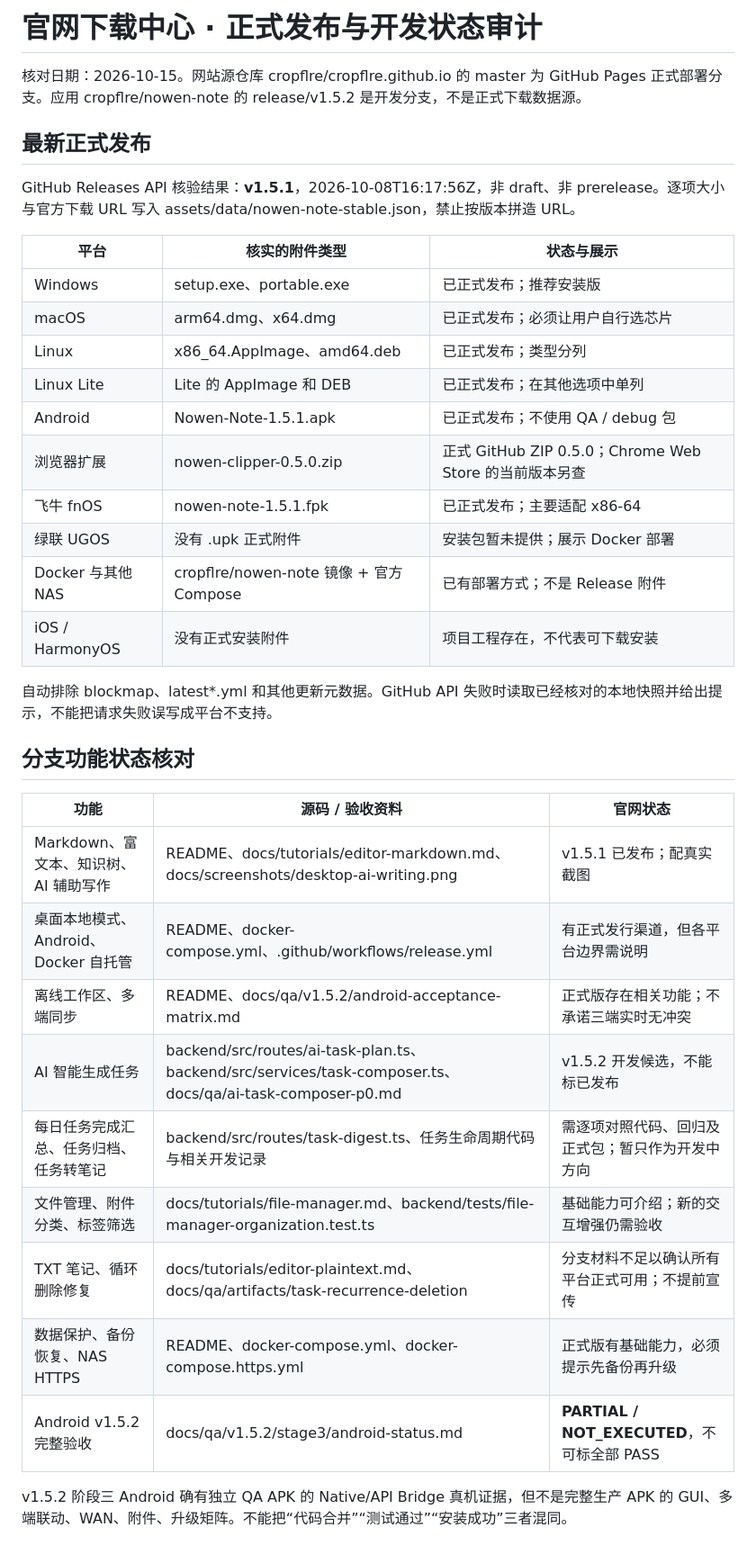
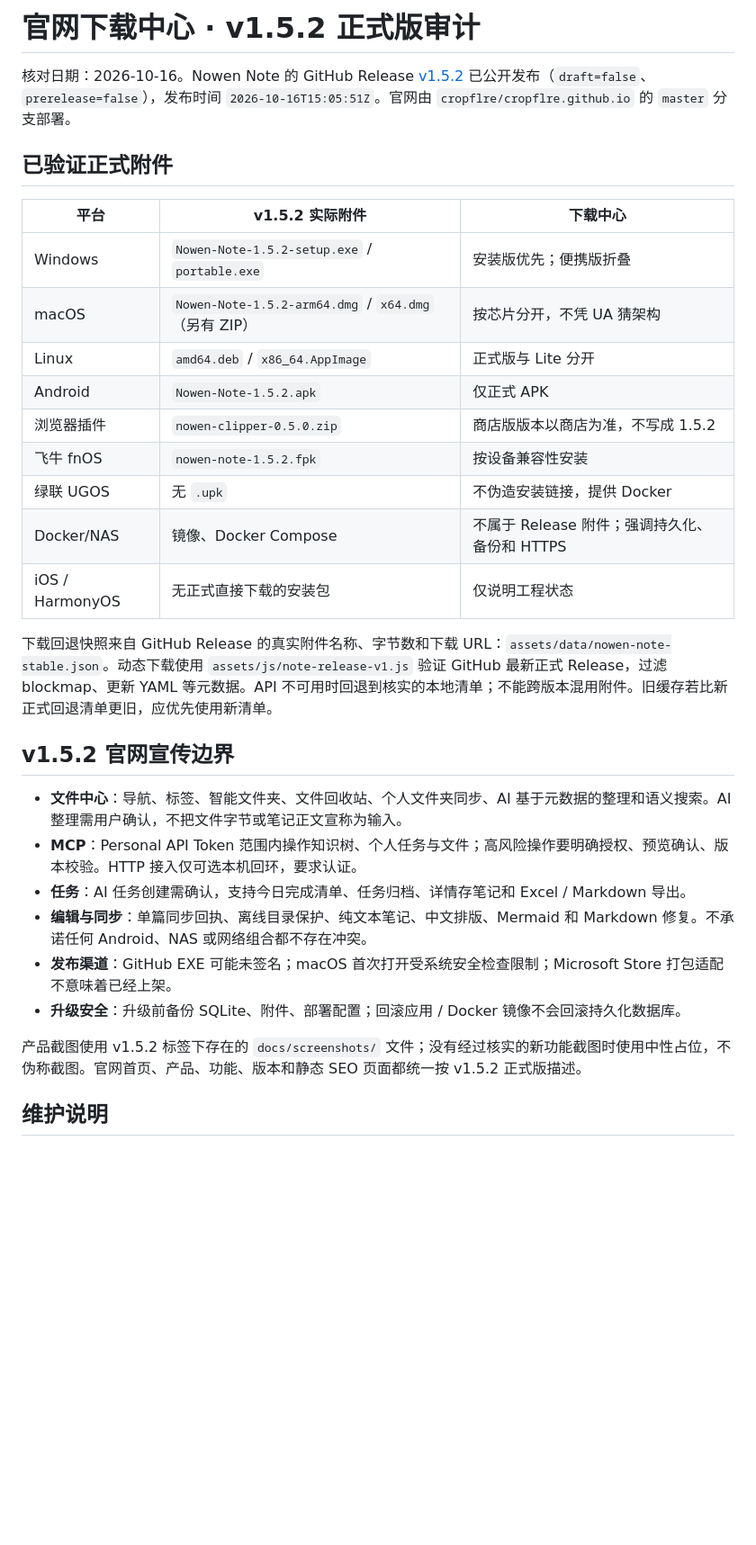
Before and after one commit to cropflre/cropflre.github.io, a Markdown page: docs/download-center-release-audit.md, the part around one of its changes. Shown at 90% size. Rendered like a GitHub page; blank space fills up the shorter version.

Commit message:
docs(site): audit v1.5.2 release assets and platform boundaries

```diff
--- a/docs/download-center-release-audit.md
+++ b/docs/download-center-release-audit.md
@@ -1,39 +1,33 @@
-# 官网下载中心 · 正式发布与开发状态审计
+# 官网下载中心 · v1.5.2 正式版审计
 
-核对日期：2026-10-15。网站源仓库 cropflre/cropflre.github.io 的 master 为 GitHub Pages 正式部署分支。应用 cropflre/nowen-note 的 release/v1.5.2 是开发分支，不是正式下载数据源。
+核对日期：2026-10-16。Nowen Note 的 GitHub Release [v1.5.2](https://github.com/cropflre/nowen-note/releases/tag/v1.5.2) 已公开发布（`draft=false`、`prerelease=false`），发布时间 `2026-10-16T15:05:51Z`。官网由 `cropflre/cropflre.github.io` 的 `master` 分支部署。
 
-## 最新正式发布
+## 已验证正式附件
 
-GitHub Releases API 核验结果：**v1.5.1**，2026-10-08T16:17:56Z，非 draft、非 prerelease。逐项大小与官方下载 URL 写入 assets/data/nowen-note-stable.json，禁止按版本拼造 URL。
+| 平台 | v1.5.2 实际附件 | 下载中心 |
+| --- | --- | --- |
+| Windows | `Nowen-Note-1.5.2-setup.exe` / `portable.exe` | 安装版优先；便携版折叠 |
+| macOS | `Nowen-Note-1.5.2-arm64.dmg` / `x64.dmg`（另有 ZIP） | 按芯片分开，不凭 UA 猜架构 |
+| Linux | `amd64.deb` / `x86_64.AppImage` | 正式版与 Lite 分开 |
+| Android | `Nowen-Note-1.5.2.apk` | 仅正式 APK |
+| 浏览器插件 | `nowen-clipper-0.5.0.zip` | 商店版版本以商店为准，不写成 1.5.2 |
+| 飞牛 fnOS | `nowen-note-1.5.2.fpk` | 按设备兼容性安装 |
+| 绿联 UGOS | 无 `.upk` | 不伪造安装链接，提供 Docker |
+| Docker/NAS | 镜像、Docker Compose | 不属于 Release 附件；强调持久化、备份和 HTTPS |
+| iOS / HarmonyOS | 无正式直接下载的安装包 | 仅说明工程状态 |
 
-| 平台 | 核实的附件类型 | 状态与展示 |
-| --- | --- | --- |
-| Windows | setup.exe、portable.exe | 已正式发布；推荐安装版 |
-| macOS | arm64.dmg、x64.dmg | 已正式发布；必须让用户自行选芯片 |
-| Linux | x86_64.AppImage、amd64.deb | 已正式发布；类型分列 |
-| Linux Lite | Lite 的 AppImage 和 DEB | 已正式发布；在其他选项中单列 |
-| Android | Nowen-Note-1.5.1.apk | 已正式发布；不使用 QA / debug 包 |
-| 浏览器扩展 | nowen-clipper-0.5.0.zip | 正式 GitHub ZIP 0.5.0；Chrome Web Store 的当前版本另查 |
-| 飞牛 fnOS | nowen-note-1.5.1.fpk | 已正式发布；主要适配 x86-64 |
-| 绿联 UGOS | 没有 .upk 正式附件 | 安装包暂未提供；展示 Docker 部署 |
-| Docker 与其他 NAS | cropflre/nowen-note 镜像 + 官方 Compose | 已有部署方式；不是 Release 附件 |
-| iOS / HarmonyOS | 没有正式安装附件 | 项目工程存在，不代表可下载安装 |
+下载回退快照来自 GitHub Release 的真实附件名称、字节数和下载 URL：`assets/data/nowen-note-stable.json`。动态下载使用 `assets/js/note-release-v1.js` 验证 GitHub 最新正式 Release，过滤 blockmap、更新 YAML 等元数据。API 不可用时回退到核实的本地清单；不能跨版本混用附件。旧缓存若比新正式回退清单更旧，应优先使用新清单。
 
-自动排除 blockmap、latest*.yml 和其他更新元数据。GitHub API 失败时读取已经核对的本地快照并给出提示，不能把请求失败误写成平台不支持。
+## v1.5.2 官网宣传边界
 
-## 分支功能状态核对
+- **文件中心**：导航、标签、智能文件夹、文件回收站、个人文件夹同步、AI 基于元数据的整理和语义搜索。AI 整理需用户确认，不把文件字节或笔记正文宣称为输入。
+- **MCP**：Personal API Token 范围内操作知识树、个人任务与文件；高风险操作要明确授权、预览确认、版本校验。HTTP 接入仅可选本机回环，要求认证。
+- **任务**：AI 任务创建需确认，支持今日完成清单、任务归档、详情存笔记和 Excel / Markdown 导出。
+- **编辑与同步**：单篇同步回执、离线目录保护、纯文本笔记、中文排版、Mermaid 和 Markdown 修复。不承诺任何 Android、NAS 或网络组合都不存在冲突。
+- **发布渠道**：GitHub EXE 可能未签名；macOS 首次打开受系统安全检查限制；Microsoft Store 打包适配不意味着已经上架。
+- **升级安全**：升级前备份 SQLite、附件、部署配置；回滚应用 / Docker 镜像不会回滚持久化数据库。
 
-| 功能 | 源码 / 验收资料 | 官网状态 |
-| --- | --- | --- |
-| Markdown、富文本、知识树、AI 辅助写作 | README、docs/tutorials/editor-markdown.md、docs/screenshots/desktop-ai-writing.png | v1.5.1 已发布；配真实截图 |
-| 桌面本地模式、Android、Docker 自托管 | README、docker-compose.yml、.github/workflows/release.yml | 有正式发行渠道，但各平台边界需说明 |
-| 离线工作区、多端同步 | README、docs/qa/v1.5.2/android-acceptance-matrix.md | 正式版存在相关功能；不承诺三端实时无冲突 |
-| AI 智能生成任务 | backend/src/routes/ai-task-plan.ts、backend/src/services/task-composer.ts、docs/qa/ai-task-composer-p0.md | v1.5.2 开发候选，不能标已发布 |
-| 每日任务完成汇总、任务归档、任务转笔记 | backend/src/routes/task-digest.ts、任务生命周期代码与相关开发记录 | 需逐项对照代码、回归及正式包；暂只作为开发中方向 |
-| 文件管理、附件分类、标签筛选 | docs/tutorials/file-manager.md、backend/tests/file-manager-organization.test.ts | 基础能力可介绍；新的交互增强仍需验收 |
-| TXT 笔记、循环删除修复 | docs/tutorials/editor-plaintext.md、docs/qa/artifacts/task-recurrence-deletion | 分支材料不足以确认所有平台正式可用；不提前宣传 |
-| 数据保护、备份恢复、NAS HTTPS | README、docker-compose.yml、docker-compose.https.yml | 正式版有基础能力，必须提示先备份再升级 |
-| Android v1.5.2 完整验收 | docs/qa/v1.5.2/stage3/android-status.md | **PARTIAL / NOT_EXECUTED**，不可标全部 PASS |
+产品截图使用 v1.5.2 标签下存在的 `docs/screenshots/` 文件；没有经过核实的新功能截图时使用中性占位，不伪称截图。官网首页、产品、功能、版本和静态 SEO 页面都统一按 v1.5.2 正式版描述。
 
-v1.5.2 阶段三 Android 确有独立 QA APK 的 Native/API Bridge 真机证据，但不是完整生产 APK 的 GUI、多端联动、WAN、附件、升级矩阵。不能把“代码合并”“测试通过”“安装成功”三者混同。
+## 维护说明
 
```
Also changed, not shown: other parts of docs/download-center-release-audit.md (+3 -7 lines).
